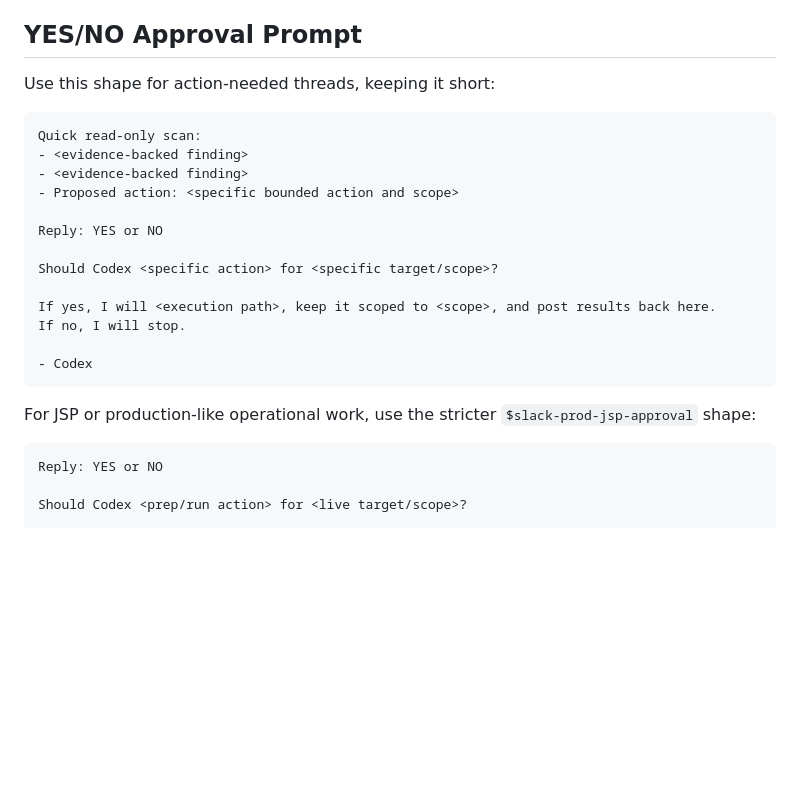
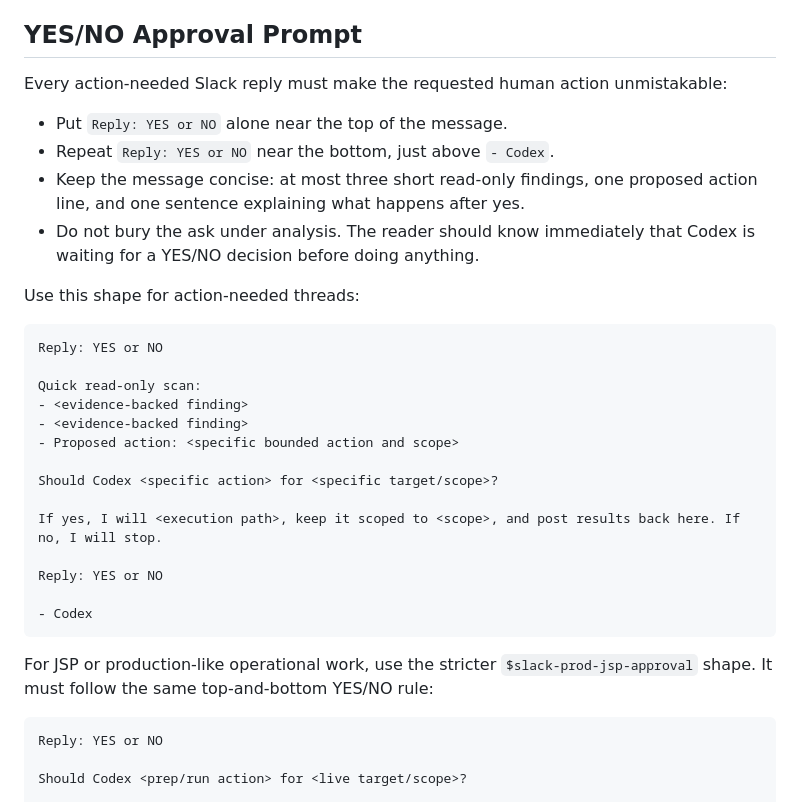
Before and after one commit to Pear-Commerce/pear-ai-skills, a Markdown page: skills/handle-in-slack/SKILL.md, the part around the change. Rendered like a GitHub page; blank space fills up the shorter version.

Commit message:
Clarify Slack handler approval prompts

````diff
--- a/skills/handle-in-slack/SKILL.md
+++ b/skills/handle-in-slack/SKILL.md
@@ -36,25 +36,33 @@ Use this skill as the top-level Slack handling workflow. It combines Slack conte
 
 ## YES/NO Approval Prompt
 
-Use this shape for action-needed threads, keeping it short:
+Every action-needed Slack reply must make the requested human action unmistakable:
+
+- Put `Reply: YES or NO` alone near the top of the message.
+- Repeat `Reply: YES or NO` near the bottom, just above `- Codex`.
+- Keep the message concise: at most three short read-only findings, one proposed action line, and one sentence explaining what happens after yes.
+- Do not bury the ask under analysis. The reader should know immediately that Codex is waiting for a YES/NO decision before doing anything.
+
+Use this shape for action-needed threads:
 
 ```text
+Reply: YES or NO
+
 Quick read-only scan:
 - <evidence-backed finding>
 - <evidence-backed finding>
 - Proposed action: <specific bounded action and scope>
 
-Reply: YES or NO
-
 Should Codex <specific action> for <specific target/scope>?
 
-If yes, I will <execution path>, keep it scoped to <scope>, and post results back here.
-If no, I will stop.
+If yes, I will <execution path>, keep it scoped to <scope>, and post results back here. If no, I will stop.
+
+Reply: YES or NO
 
 - Codex
 ```
 
-For JSP or production-like operational work, use the stricter `$slack-prod-jsp-approval` shape:
+For JSP or production-like operational work, use the stricter `$slack-prod-jsp-approval` shape. It must follow the same top-and-bottom YES/NO rule:
 
 ```text
 Reply: YES or NO
````
